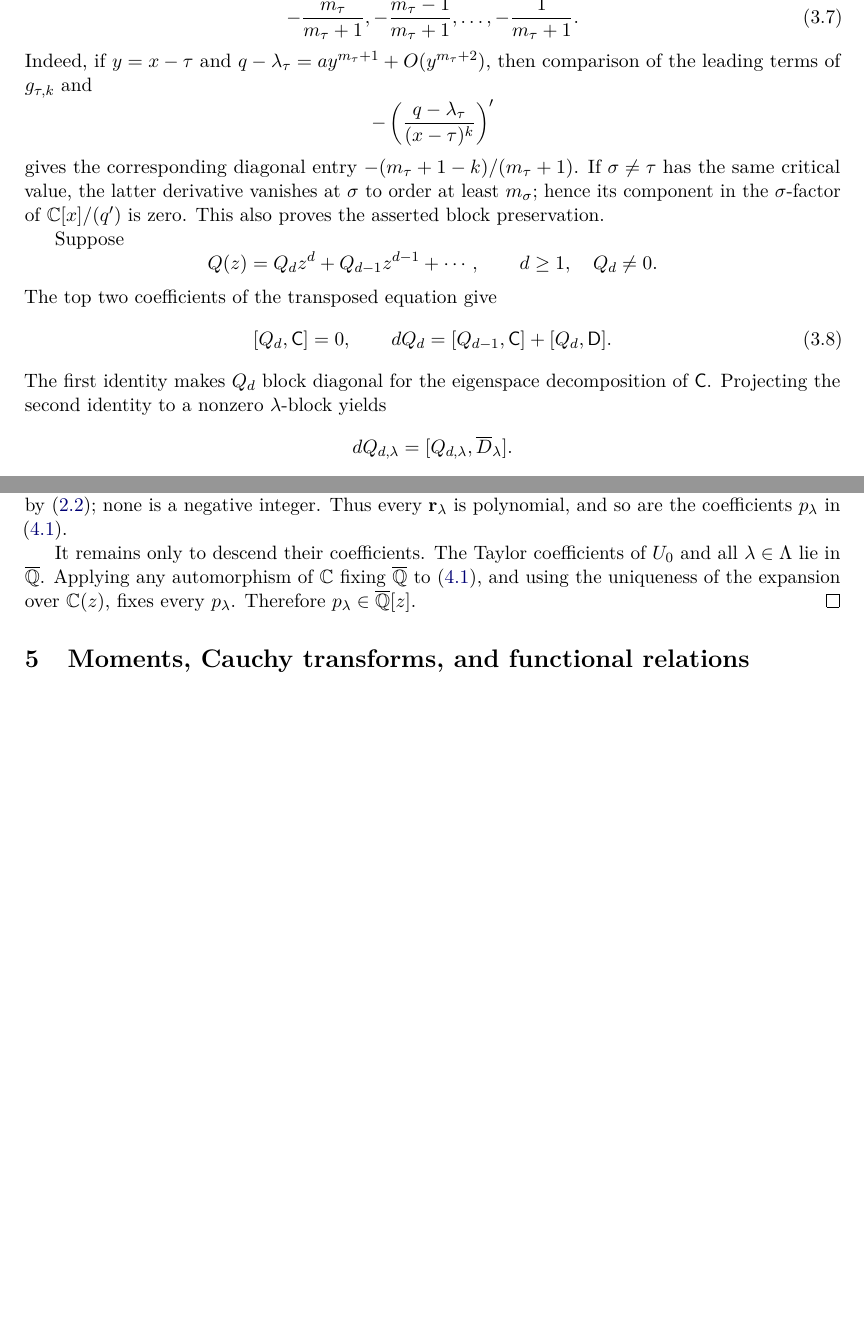
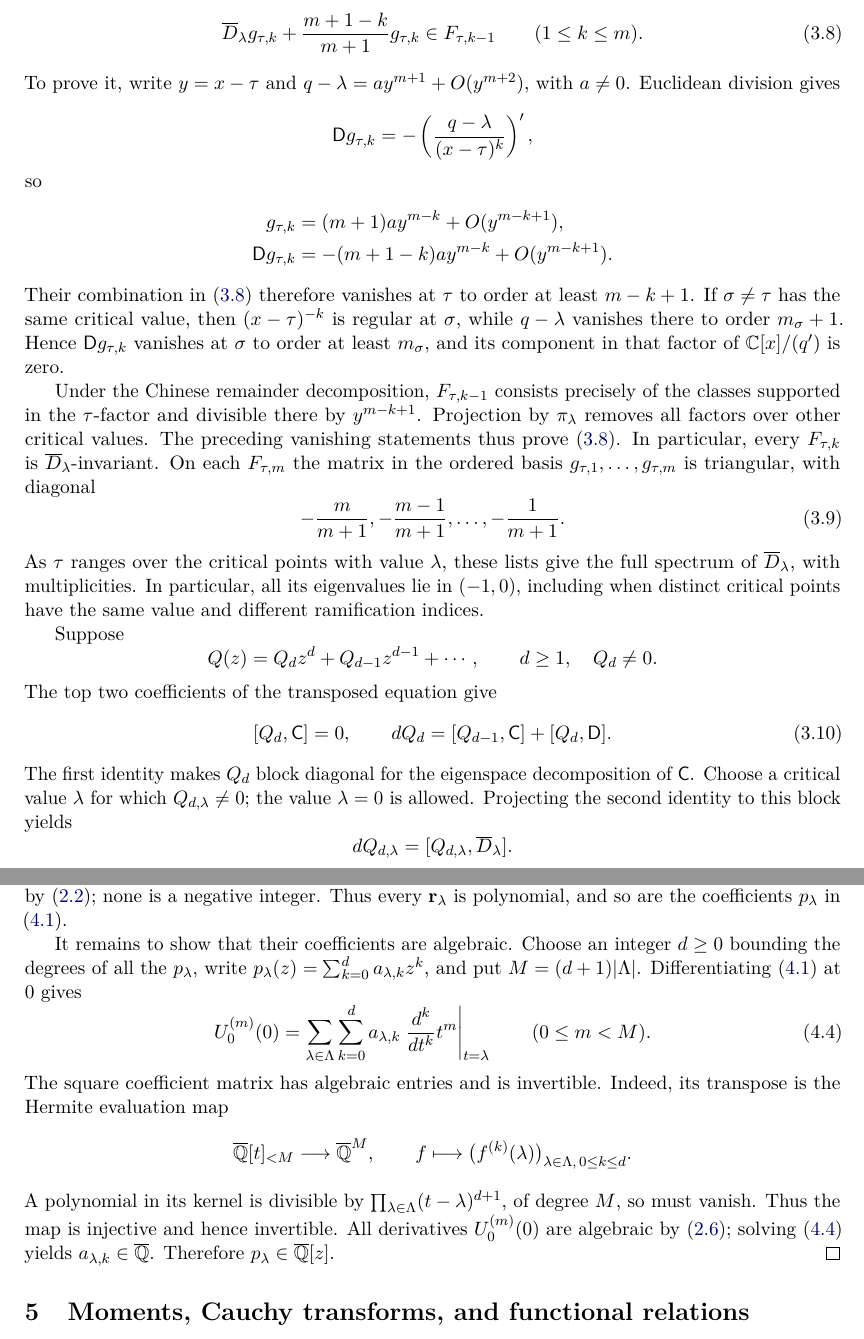
Before and after one commit to long-mathematics/exponential-integral-theorem, a LaTeX paper (papers/01-exponential-integral-theorem/exponential-integral-theorem.tex): two parts of pages 7 and 9 of 13 before the commit and two parts of pages 8 and 10 of 14 after it, joined at a grey line, cut at the place of the change, the shorter picture padded with empty space. Compiled offline with pdfLaTeX.

Commit message:
Paper I: clarify audited proofs and update the PDF (#4)
Make the compressed-residue invariant flag, finite Hermite-interpolation descent, Fourier convention, and specialization arguments explicit. Add precise reference locations and a polynomial-amplitude scope counterexample. Refresh the 14-page PDF and its manifest record; add a dated provenance note.

Preserves all 15 existing theorem-like statements, all 45 original labels, authorship, and manuscript date. All eight manuscripts pass repository build and consistency checks, normal pull-request CI is green, and the final PDF has been visually checked. Other manuscripts and their PDF snapshots are unchanged.

```diff
--- a/papers/01-exponential-integral-theorem/exponential-integral-theorem.tex
+++ b/papers/01-exponential-integral-theorem/exponential-integral-theorem.tex
@@ -561 +585,0 @@ $g_{\tau,1},\ldots,g_{\tau,m_\tau}$.  In this ordered basis its diagonal
-is
@@ -562,19 +594,43 @@ is
+\begin{equation}\label{eq:local-flag}
+  \overline D_\lambda g_{\tau,k}
+  +\frac{m+1-k}{m+1}g_{\tau,k}
+  \in F_{\tau,k-1}
+  \qquad(1\le k\le m).
+\end{equation}
+To prove it, write $y=x-\tau$ and
+$q-\lambda=ay^{m+1}+O(y^{m+2})$, with $a\ne0$.  Euclidean division gives
+\[
+  \mathsf Dg_{\tau,k}
+  =-\left(\frac{q-\lambda}{(x-\tau)^k}\right)',
+\]
+so
+\begin{align*}
+  g_{\tau,k}&=(m+1)a y^{m-k}+O(y^{m-k+1}),\\
+  \mathsf Dg_{\tau,k}&=-(m+1-k)a y^{m-k}+O(y^{m-k+1}).
+\end{align*}
+Their combination in \eqref{eq:local-flag} therefore vanishes at $\tau$
+to order at least $m-k+1$.  If $\sigma\ne\tau$ has the same critical
+value, then $(x-\tau)^{-k}$ is regular at $\sigma$, while $q-\lambda$
+vanishes there to order $m_\sigma+1$.  Hence
+$\mathsf Dg_{\tau,k}$ vanishes at $\sigma$ to order at least $m_\sigma$,
+and its component in that factor of $\C[x]/(q')$ is zero.
+
+Under the Chinese remainder decomposition, $F_{\tau,k-1}$ consists
+precisely of the classes supported in the $\tau$-factor and divisible
+there by $y^{m-k+1}$.  Projection by $\pi_\lambda$ removes all factors
+over other critical values.  The preceding vanishing statements thus
+prove \eqref{eq:local-flag}.  In particular, every $F_{\tau,k}$ is
+$\overline D_\lambda$-invariant.  On each $F_{\tau,m}$ the matrix in the
+ordered basis $g_{\tau,1},\ldots,g_{\tau,m}$ is triangular, with diagonal
 \begin{equation}\label{eq:local-spectrum}
-  -\frac{m_\tau}{m_\tau+1},
-  -\frac{m_\tau-1}{m_\tau+1},\ldots,
-  -\frac1{m_\tau+1}.
+  -\frac{m}{m+1},
+  -\frac{m-1}{m+1},\ldots,-\frac1{m+1}.
 \end{equation}
-Indeed, if $y=x-\tau$ and
-$q-\lambda_\tau=ay^{m_\tau+1}+O(y^{m_\tau+2})$, then comparison of the
-leading terms of $g_{\tau,k}$ and
-\[
-  -\left(\frac{q-\lambda_\tau}{(x-\tau)^k}\right)'
-\]
-gives the corresponding diagonal entry
-$-(m_\tau+1-k)/(m_\tau+1)$.  If $\sigma\ne\tau$ has the same critical
-value, the latter derivative vanishes at $\sigma$ to order at least
-$m_\sigma$; hence its component in the $\sigma$-factor of
-$\C[x]/(q')$ is zero.  This also proves the asserted block preservation.
+As $\tau$ ranges over the critical points with value $\lambda$, these
+lists give the full spectrum of $\overline D_\lambda$, with
+multiplicities.  In particular, all its eigenvalues lie in $(-1,0)$,
+including when distinct critical points have the same value and different
+ramification indices.
 
 Suppose
 \[
@@ -588,8 +644,9 @@ The top two coefficients of the transposed equation give
   dQ_d=[Q_{d-1},\mathsf C]+[Q_d,\mathsf D].
 \end{equation}
 The first identity makes $Q_d$ block diagonal for the eigenspace
-decomposition of $\mathsf C$.  Projecting the second identity to a
-nonzero $\lambda$-block yields
+decomposition of $\mathsf C$.  Choose a critical value $\lambda$ for
+which $Q_{d,\lambda}\ne0$; the value $\lambda=0$ is allowed.
+Projecting the second identity to this block yields
 \[
   dQ_{d,\lambda}
   =[Q_{d,\lambda},\overline D_\lambda].
@@ -707,11 +767,30 @@ strictly between $-1$ and $0$ by \eqref{eq:D-spectrum}; none is a negative
 integer.  Thus every $\mathbf r_\lambda$ is polynomial, and so are the
 coefficients $p_\lambda$ in \eqref{eq:exp-poly}.
 
-It remains only to descend their coefficients.  The Taylor coefficients of
-$U_0$ and all $\lambda\in\Lambda$ lie in $\Qbar$.  Applying any
-automorphism of $\C$ fixing $\Qbar$ to \eqref{eq:exp-poly}, and using the
-uniqueness of the expansion over $\C(z)$, fixes every $p_\lambda$.
-Therefore $p_\lambda\in\Qbar[z]$.
+It remains to show that their coefficients are algebraic.  Choose an
+integer $d\ge0$ bounding the degrees of all the $p_\lambda$, write
+$p_\lambda(z)=\sum_{k=0}^d a_{\lambda,k}z^k$, and put
+$M=(d+1)|\Lambda|$.  Differentiating \eqref{eq:exp-poly} at $0$ gives
+\begin{equation}\label{eq:finite-descent}
+  U_0^{(m)}(0)
+  =\sum_{\lambda\in\Lambda}\sum_{k=0}^d
+     a_{\lambda,k}
+     \left.\frac{d^k}{dt^k}t^m\right|_{t=\lambda}
+  \qquad(0\le m<M).
+\end{equation}
+The square coefficient matrix has algebraic entries and is invertible.
+Indeed, its transpose is the Hermite evaluation map
+\[
+  \Qbar[t]_{<M}\longrightarrow\Qbar^M,
+  \qquad f\longmapsto
+  \bigl(f^{(k)}(\lambda)\bigr)_{\lambda\in\Lambda,\,0\le k\le d}.
+\]
+A polynomial in its kernel is divisible by
+$\prod_{\lambda\in\Lambda}(t-\lambda)^{d+1}$, of degree $M$, so must
+vanish.  Thus the map is injective and hence invertible.  All derivatives
+$U_0^{(m)}(0)$ are algebraic by \eqref{eq:coefficient-formula}; solving
+\eqref{eq:finite-descent} yields $a_{\lambda,k}\in\Qbar$.  Therefore
+$p_\lambda\in\Qbar[z]$.
 \end{proof}
 
 \section{Moments, Cauchy transforms, and functional relations}
```
Also changed, not shown: notes/provenance/paper-i-audit-clarifications-2026-09-28.md (added, +40 -0 lines), output/pdf/exponential-integral-theorem.pdf, papers/01-exponential-integral-theorem/exponential-integral-theorem.tex (68 more changed lines), 1 other file.
